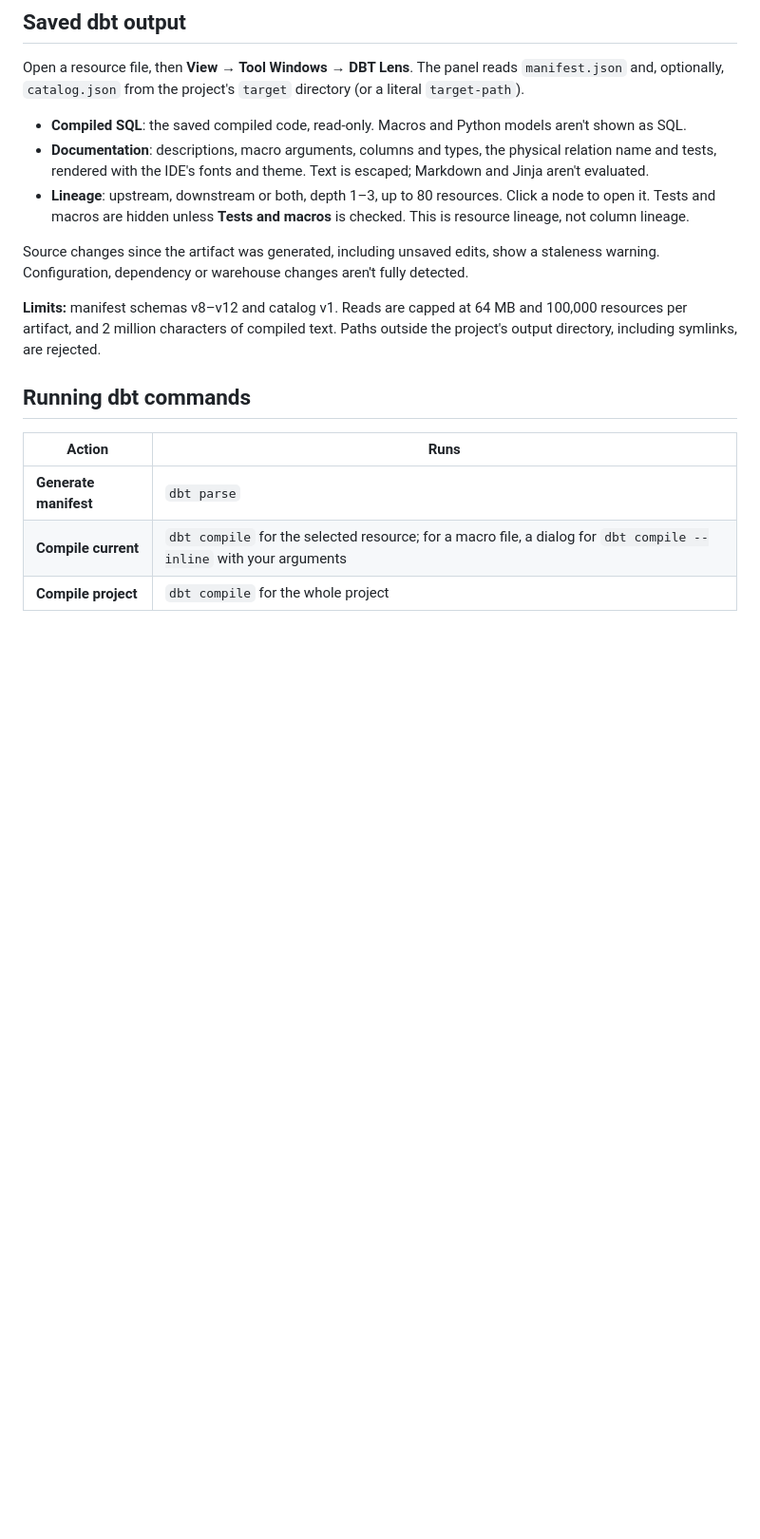
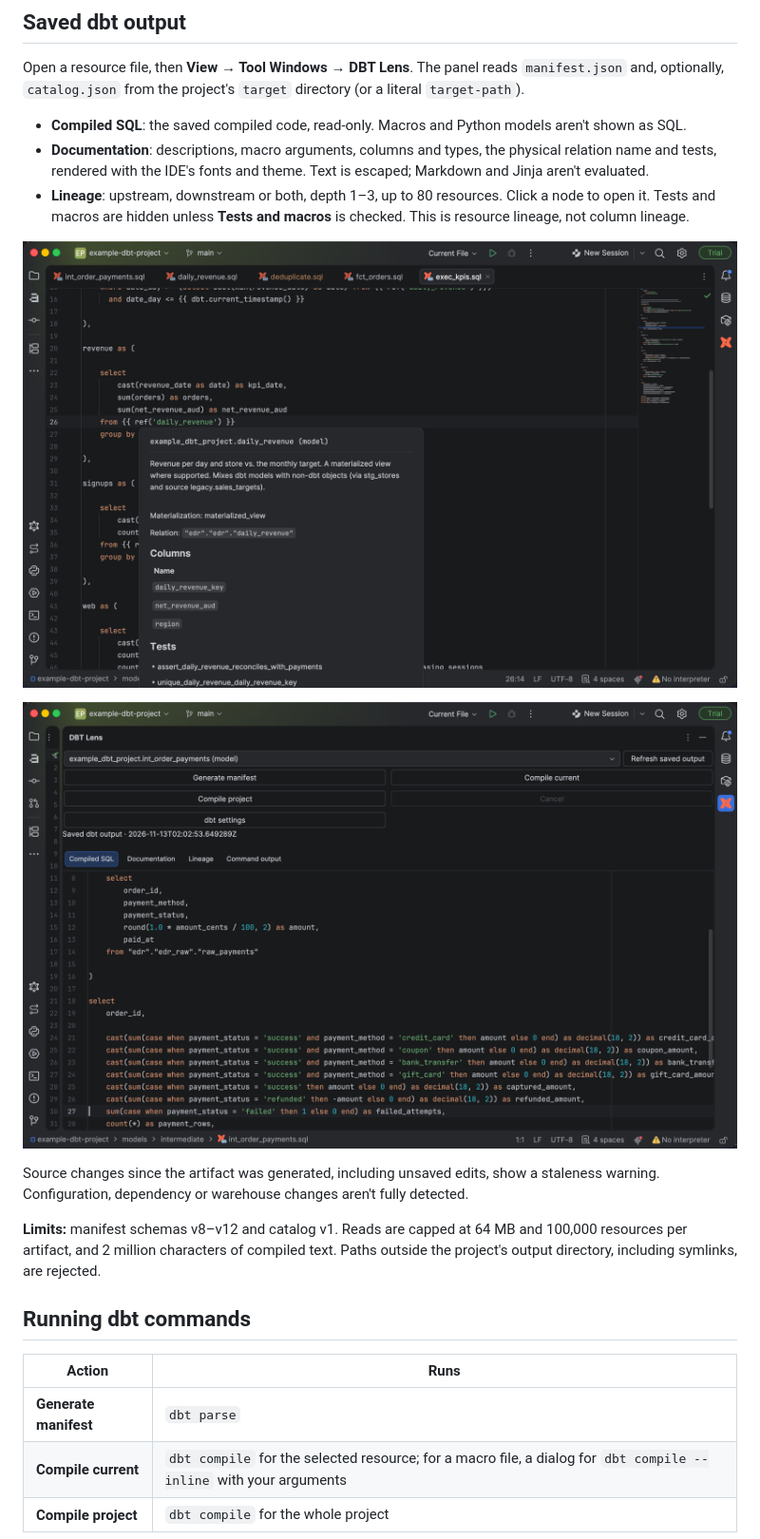
Before and after one commit to EladBarkay/dbt-lens, a Markdown page: docs/user-guide.md, the part around one of its changes. Shown at 95% size. Drawn GitHub-style; pictures changed too: docs/images/compiled-sql.png (added), docs/images/model-documentation.png (added); blank space fills up the shorter version.

```diff
--- a/docs/user-guide.md
+++ b/docs/user-guide.md
@@ -164,6 +170,10 @@ optionally, `catalog.json` from the project's `target` directory (or a literal `
   Tests and macros are hidden unless **Tests and macros** is checked. This is resource lineage, not
   column lineage.
 
+![Model documentation from the manifest in a Quick Documentation popup](images/model-documentation.png)
+
+![Saved compiled SQL with the macro and for loop expanded](images/compiled-sql.png)
+
 Source changes since the artifact was generated, including unsaved edits, show a staleness warning.
 Configuration, dependency or warehouse changes aren't fully detected.
 
```
Also changed, not shown: other parts of docs/user-guide.md (+6 -0 lines), README.md (+2 -0 lines), docs/images/adapter-dispatch.png (added), docs/images/completion.png (added), docs/images/jinja-editing.png (added), docs/images/lineage.png (added).
